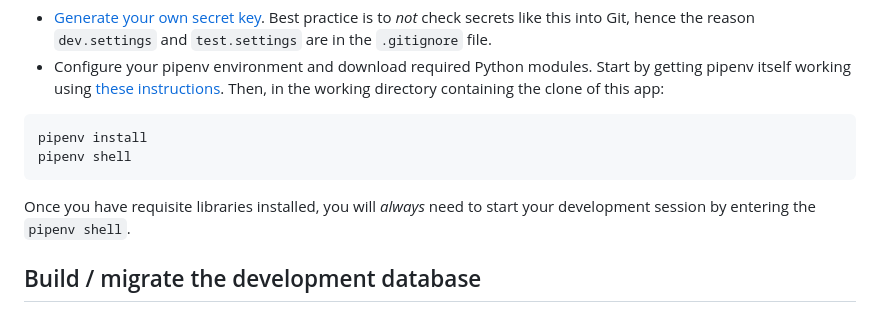
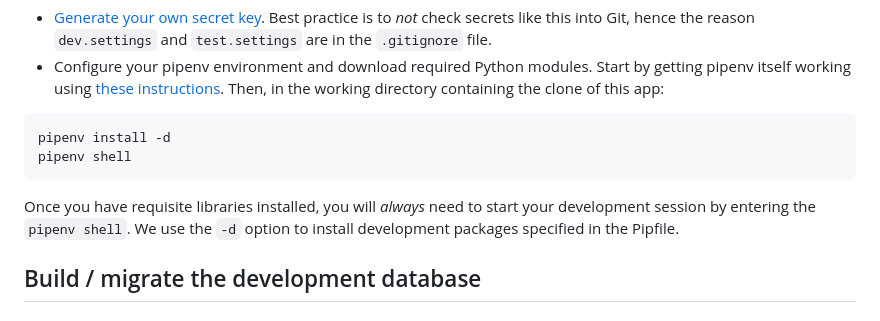
Before and after one commit to wou-cs/wolfit, a Markdown page: README.md, the part around the change. Rendered like a GitHub page.

Commit message:
Adding explicit instructions about -d option on pipenv install

````diff
--- a/README.md
+++ b/README.md
@@ -43,11 +43,11 @@ BLOG_DATABASE_NAME = 'wolfit_XYZ.db'
 * Configure your pipenv environment and download required Python modules. Start by getting pipenv itself working using [these instructions](https://pipenv.readthedocs.io/en/latest/). Then, in the working directory containing the clone of this app:
 
 ``` sh
-pipenv install
+pipenv install -d
 pipenv shell
 ```
 
-Once you have requisite libraries installed, you will *always* need to start your development session by entering the `pipenv shell`.
+Once you have requisite libraries installed, you will *always* need to start your development session by entering the `pipenv shell`. We use the `-d` option to install development packages specified in the Pipfile.
 
 ## Build / migrate the development database
 
````
